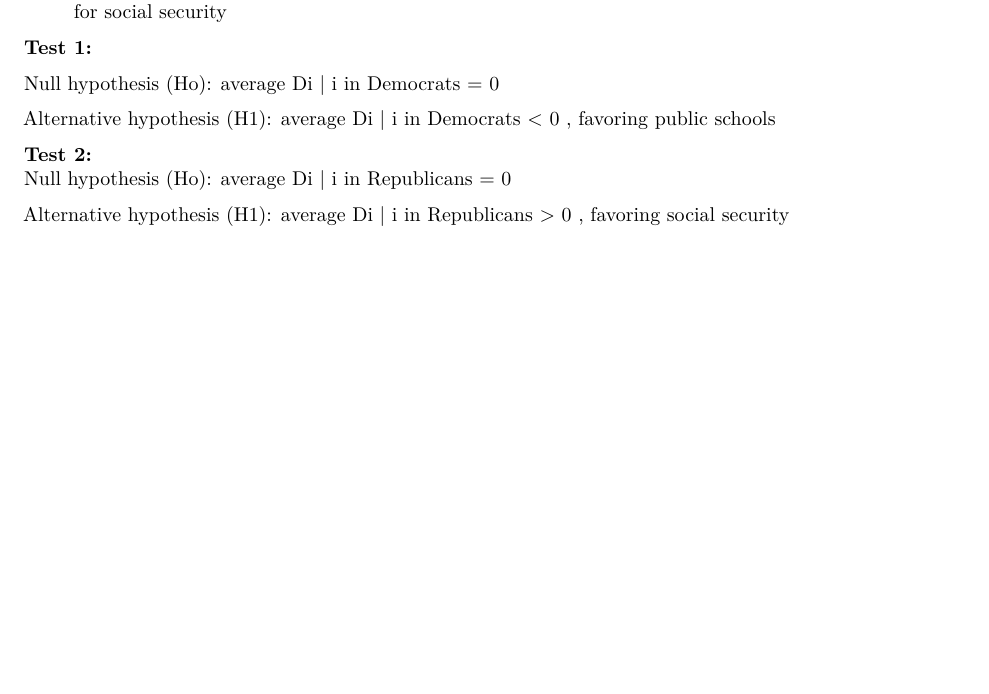
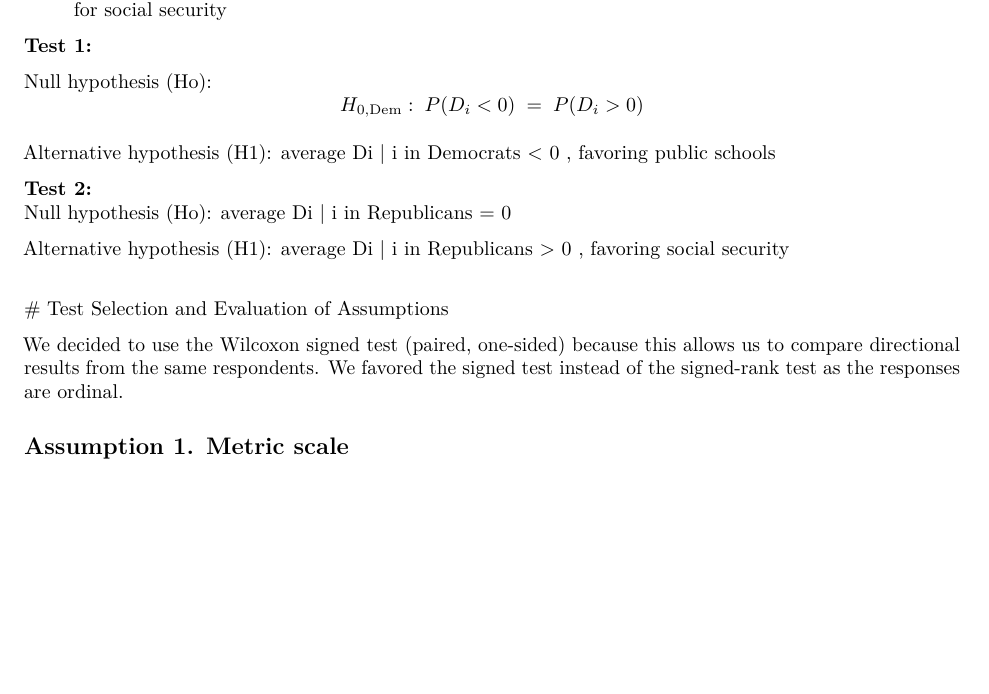
Before and after one commit to zrosen3/datasci203_lab1_wongdoranrosen, an R Markdown document (lab1markdown.Rmd): part of page 2 of 3, cut so that both start at the same text, the shorter picture padded with empty space. Rendered offline with R 4.5, knitr and Pandoc, then LaTeX, with nearby package versions; some code elsewhere in the file could not run offline.

Commit message:
Update lab1markdown.Rmd
Edit 11:56am (Jimmy)

```diff
--- a/lab1markdown.Rmd
+++ b/lab1markdown.Rmd
@@ -57,7 +57,10 @@ Let Di = Xi - Yi, with interpretation:
 
 **Test 1:**
 
-Null hypothesis (Ho): average Di \| i in Democrats = 0
+Null hypothesis (Ho):
+$$
+H_{0,\mathrm{Dem}}:\;P(D_i < 0) \;=\; P(D_i > 0)
+$$
 
 Alternative hypothesis (H1): average Di \| i in Democrats \< 0 , favoring public schools
 
@@ -67,6 +70,13 @@ Alternative hypothesis (H1): average Di \| i in Democrats \< 0 , favoring public
 Alternative hypothesis (H1): average Di \| i in Republicans \> 0 , favoring social security
 
 \
+# Test Selection and Evaluation of Assumptions
+
+We decided to use the Wilcoxon signed test (paired, one-sided) because this allows us to compare directional results from the same respondents. We favored the signed test instead of the signed-rank test as the responses are ordinal.
+
+Assumption 1. Metric scale
+-
+
 \
 
 # Data Wrangling
```
